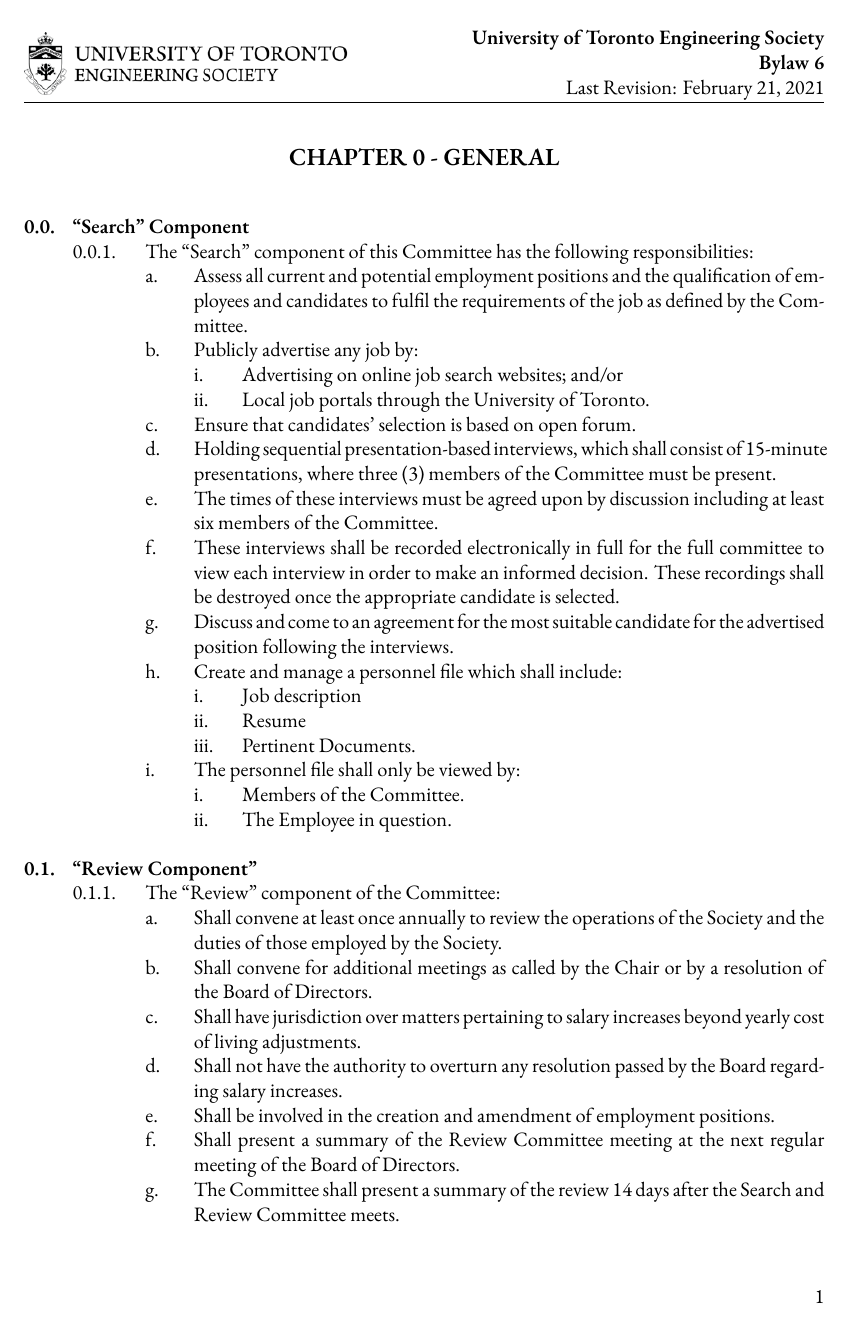
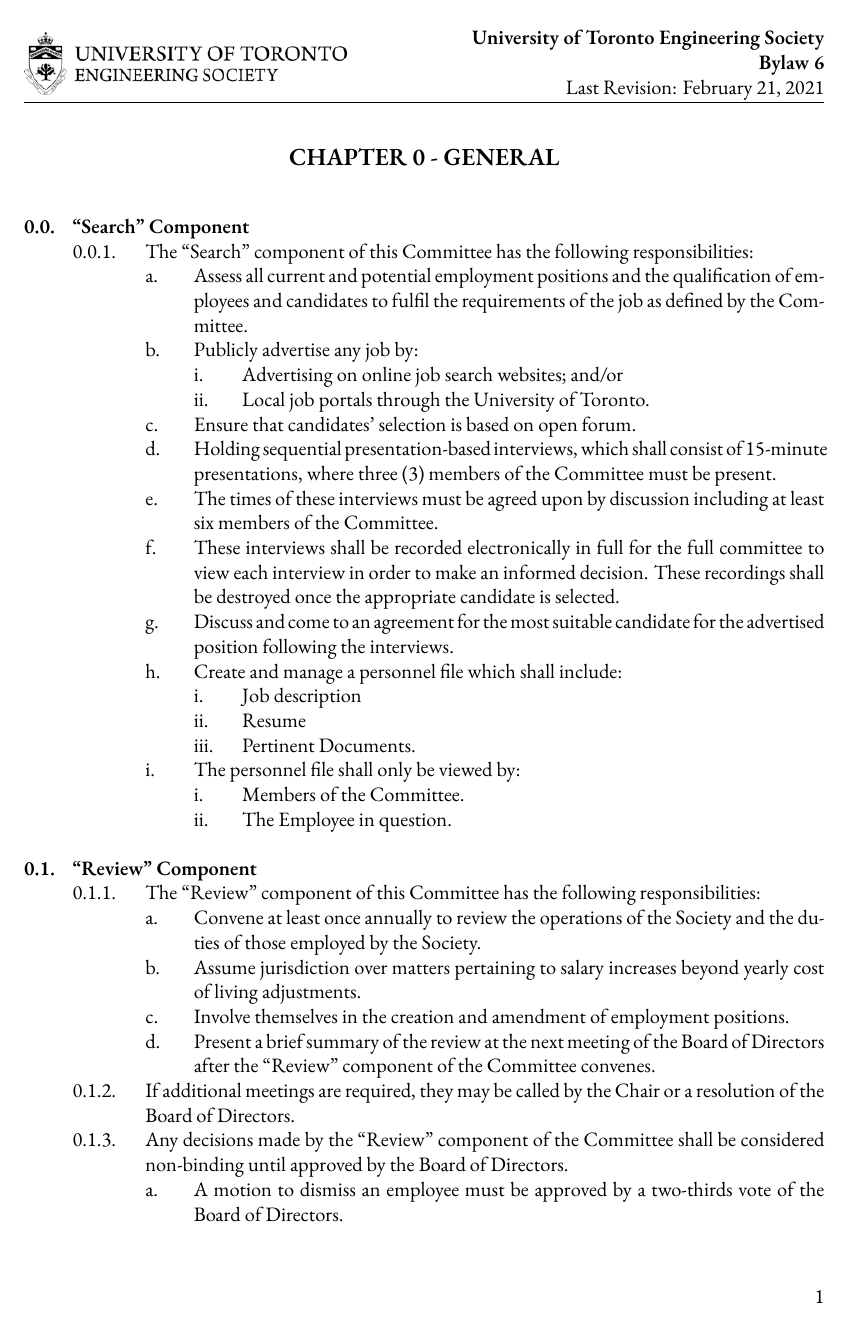
Before and after one commit to skule/bylaws, a LaTeX document (Bylaw 6.tex): page 3 of 5 before the commit and page 3 of 4 after it. Compiled offline with XeLaTeX; a missing font is replaced by an installed copy or a similar font.

Commit message:
Updates to Bylaw 6 as per January Meeting

```diff
--- a/Bylaw 6.tex
+++ b/Bylaw 6.tex
@@ -104,16 +104,15 @@ Committee.
 		&&&& The personnel file shall only be viewed by:
 			&&&&& Members of the Committee.
 			&&&&& The Employee in question.
-&& ``Review Component''
-	&&& The ``Review'' component of the Committee:
-		&&&& Shall convene at least once annually to review the operations of the Society and the duties of those employed by the Society.
-		&&&& Shall convene for additional meetings as called by the Chair or by a resolution of the Board of Directors.
-		&&&& Shall have jurisdiction over matters pertaining to salary increases beyond yearly cost of living adjustments.
-		&&&& Shall not have the authority to overturn any resolution passed by the Board regarding salary increases.
-		&&&& Shall be involved in the creation and amendment of employment positions.
-		&&&& Shall present a summary of the Review Committee meeting at the next regular meeting of the Board of Directors.
-		&&&& The Committee shall present a summary of the review 14 days after the Search and Review Committee meets.
-	&&& A motion to dismiss an employee must be approved by a Special Resolution of the Board of Directors.
+&& ``Review'' Component
+	&&& The ``Review'' component of this Committee has the following responsibilities:
+		&&&& Convene at least once annually to review the operations of the Society and the duties of those employed by the Society.
+		&&&& Assume jurisdiction over matters pertaining to salary increases beyond yearly cost of living adjustments.
+		&&&& Involve themselves in the creation and amendment of employment positions.
+		&&&& Present a brief summary of the review at the next meeting of the Board of Directors after the ``Review'' component of the Committee convenes.
+	&&& If additional meetings are required, they may be called by the Chair or a resolution of the Board of Directors.
+	&&& Any decisions made by the ``Review'' component of the Committee shall be considered non-binding until approved by the Board of Directors.
+		&&&& A motion to dismiss an employee must be approved by a two-thirds vote of the Board of Directors.
 \end{easylist}
 
 \section{Composition}
```
Also changed, not shown: Bylaw 6.pdf, Bylaw 6.tex (20 more changed lines).
